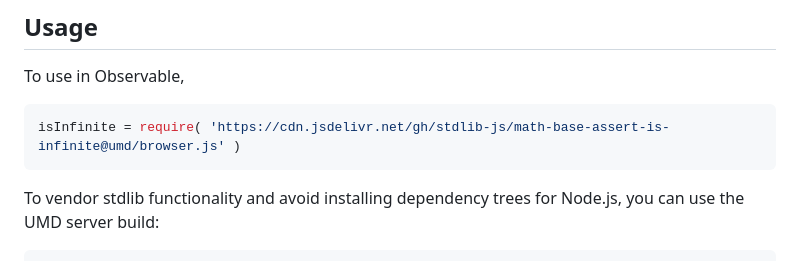
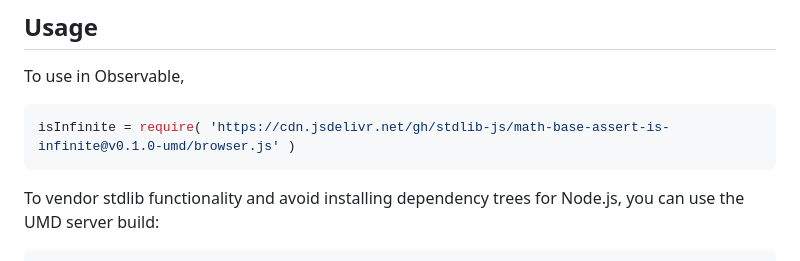
Before and after one commit to stdlib-js/math-base-assert-is-infinite, a Markdown page: README.md, the part around the change printed below. Drawn GitHub-style.

Commit message:
Update README.md for UMD bundle v0.1.0

````diff
--- a/README.md
+++ b/README.md
@@ -44,7 +44,7 @@ limitations under the License.
 To use in Observable,
 
 ```javascript
-isInfinite = require( 'https://cdn.jsdelivr.net/gh/stdlib-js/math-base-assert-is-infinite@umd/browser.js' )
+isInfinite = require( 'https://cdn.jsdelivr.net/gh/stdlib-js/math-base-assert-is-infinite@v0.1.0-umd/browser.js' )
 ```
 
 To vendor stdlib functionality and avoid installing dependency trees for Node.js, you can use the UMD server build:
````
Also changed, not shown: other parts of README.md (+2 -2 lines).
